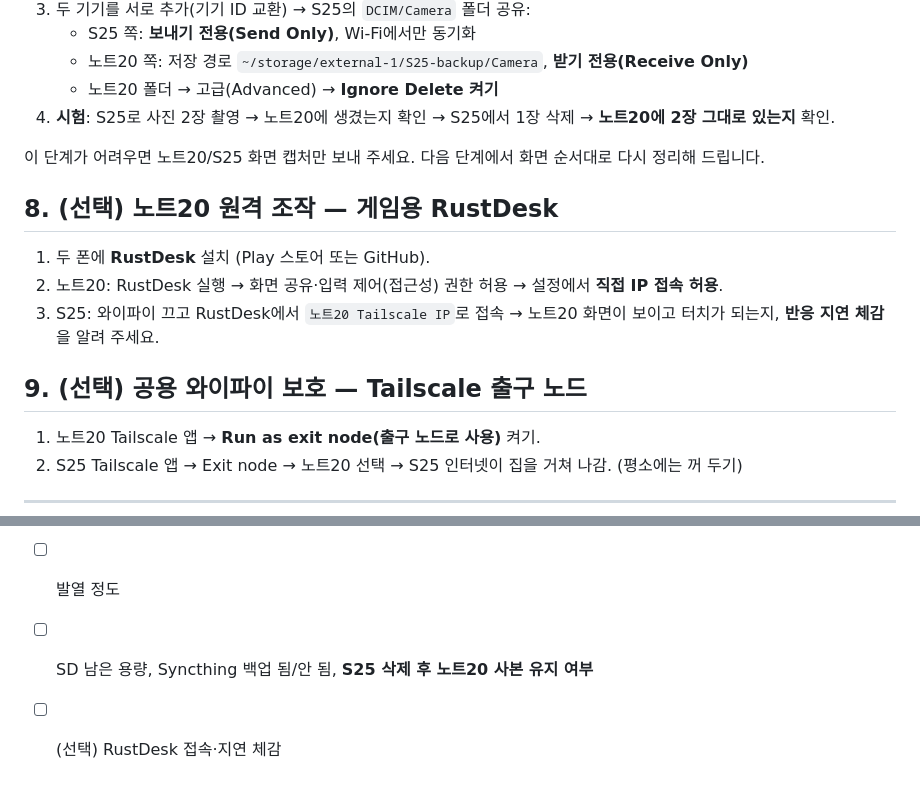
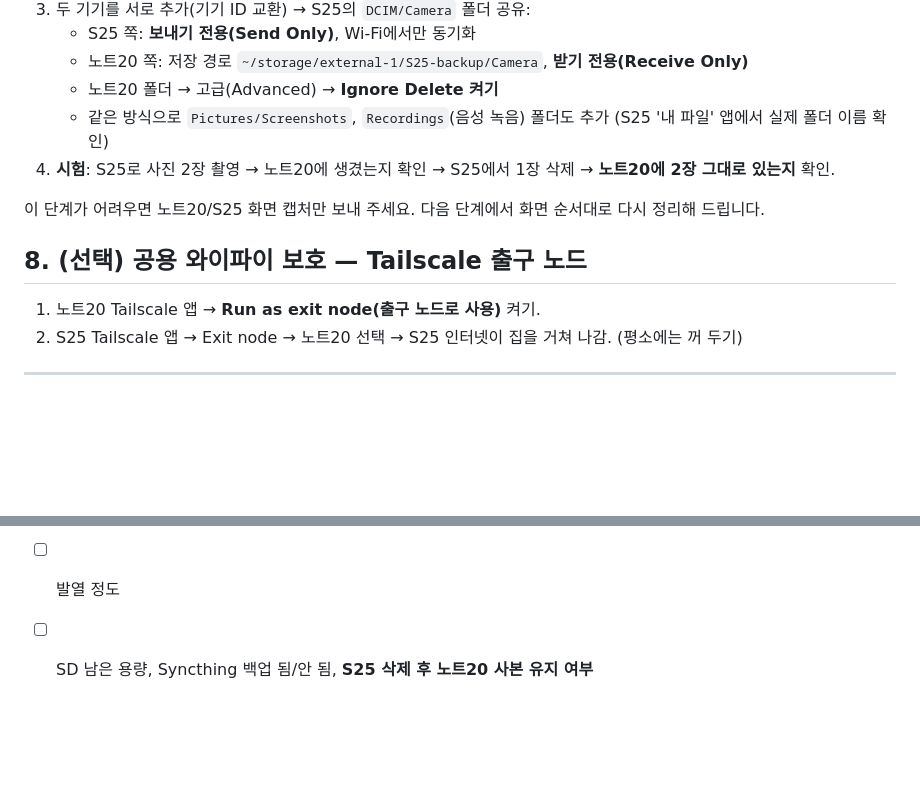
Before and after one commit to cleandwh/cardfolio, a Markdown page: hub/H0-GUIDE.md, 2 parts joined by grey strips. GitHub-like rendering; blank space fills up the shorter version.

```diff
--- a/hub/H0-GUIDE.md
+++ b/hub/H0-GUIDE.md
@@ -106,17 +106,12 @@ S25:
    - S25 쪽: **보내기 전용(Send Only)**, Wi-Fi에서만 동기화
    - 노트20 쪽: 저장 경로 `~/storage/external-1/S25-backup/Camera`, **받기 전용(Receive Only)**
    - 노트20 폴더 → 고급(Advanced) → **Ignore Delete 켜기**
+   - 같은 방식으로 `Pictures/Screenshots`, `Recordings`(음성 녹음) 폴더도 추가 (S25 '내 파일' 앱에서 실제 폴더 이름 확인)
 4. **시험**: S25로 사진 2장 촬영 → 노트20에 생겼는지 확인 → S25에서 1장 삭제 → **노트20에 2장 그대로 있는지** 확인.
 
 이 단계가 어려우면 노트20/S25 화면 캡처만 보내 주세요. 다음 단계에서 화면 순서대로 다시 정리해 드립니다.
 
-## 8. (선택) 노트20 원격 조작 — 게임용 RustDesk
-
-1. 두 폰에 **RustDesk** 설치 (Play 스토어 또는 GitHub).
-2. 노트20: RustDesk 실행 → 화면 공유·입력 제어(접근성) 권한 허용 → 설정에서 **직접 IP 접속 허용**.
-3. S25: 와이파이 끄고 RustDesk에서 `노트20 Tailscale IP`로 접속 → 노트20 화면이 보이고 터치가 되는지, **반응 지연 체감**을 알려 주세요.
-
-## 9. (선택) 공용 와이파이 보호 — Tailscale 출구 노드
+## 8. (선택) 공용 와이파이 보호 — Tailscale 출구 노드
 
 1. 노트20 Tailscale 앱 → **Run as exit node(출구 노드로 사용)** 켜기.
 2. S25 Tailscale 앱 → Exit node → 노트20 선택 → S25 인터넷이 집을 거쳐 나감. (평소에는 꺼 두기)
@@ -131,4 +126,3 @@ S25:
 - [ ] S25 모바일 데이터로 접속 됨/안 됨, 첫 답변까지 시간, 한국어 품질
 - [ ] 발열 정도
 - [ ] SD 남은 용량, Syncthing 백업 됨/안 됨, **S25 삭제 후 노트20 사본 유지 여부**
-- [ ] (선택) RustDesk 접속·지연 체감
```
Also changed, not shown: hub/PLAN.md (+17 -30 lines).
